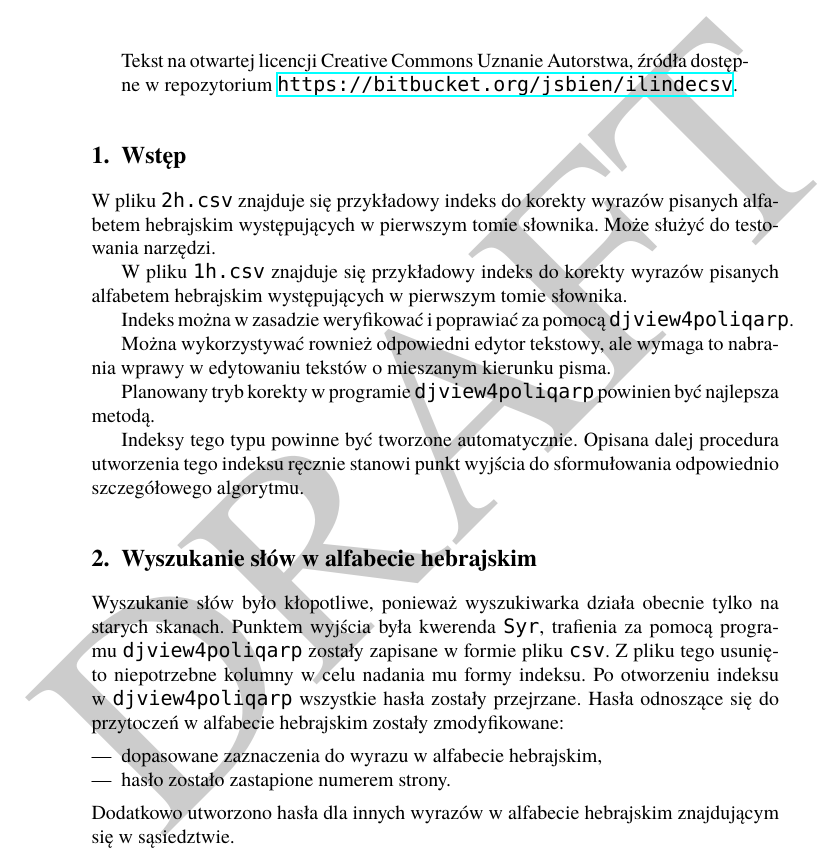
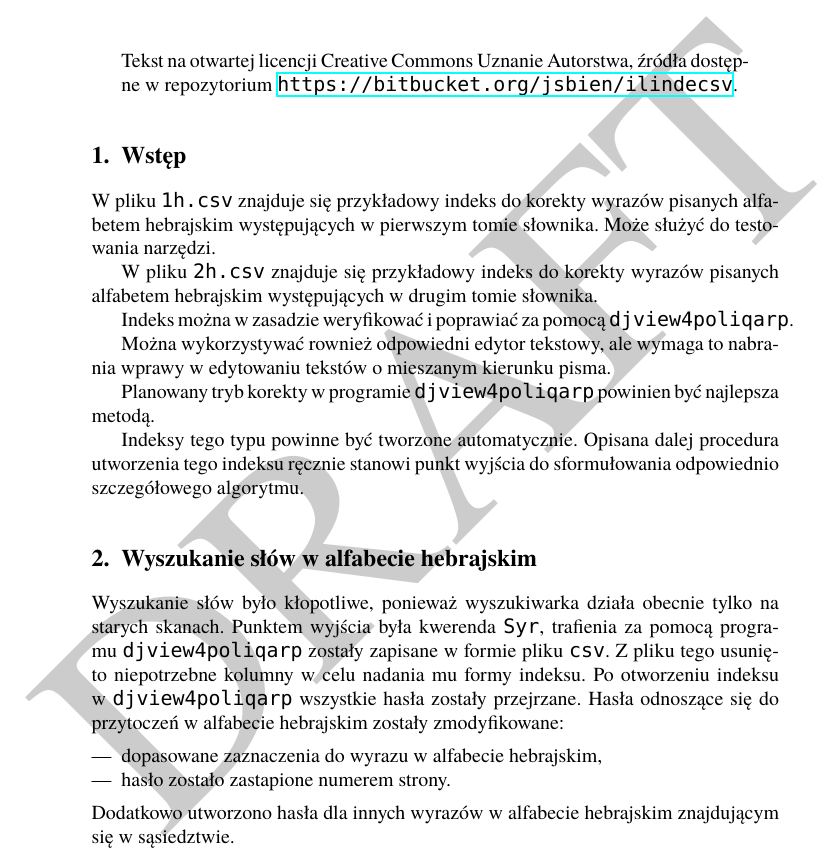
Before and after one commit to jsbien/iLindeCSV, a LaTeX document (Linde-he/opis/JSB15_Linde-hebrajski.tex): part of page 1 of 2, cut so that both start at the same text. Compiled offline with XeLaTeX; a missing font is replaced by an installed copy or a similar font.

Commit message:
* Linde-he/opis/JSB15_Linde-hebrajski.tex: liter?wki

```diff
--- a/Linde-he/opis/JSB15_Linde-hebrajski.tex
+++ b/Linde-he/opis/JSB15_Linde-hebrajski.tex
@@ -59,12 +59,12 @@
 \section{Wstęp}
 \label{sec:wstp}
 
-W pliku \path{2h.csv} znajduje się przykładowy indeks do korekty
+W pliku \path{1h.csv} znajduje się przykładowy indeks do korekty
 wyrazów pisanych alfabetem hebrajskim występujących w pierwszym tomie
 słownika. Może służyć do testowania narzędzi.
 
-W pliku \path{1h.csv} znajduje się przykładowy indeks do korekty
-wyrazów pisanych alfabetem hebrajskim występujących w pierwszym tomie
+W pliku \path{2h.csv} znajduje się przykładowy indeks do korekty
+wyrazów pisanych alfabetem hebrajskim występujących w drugim tomie
 słownika.
 
 Indeks można w zasadzie weryfikować i poprawiać za pomocą
```
